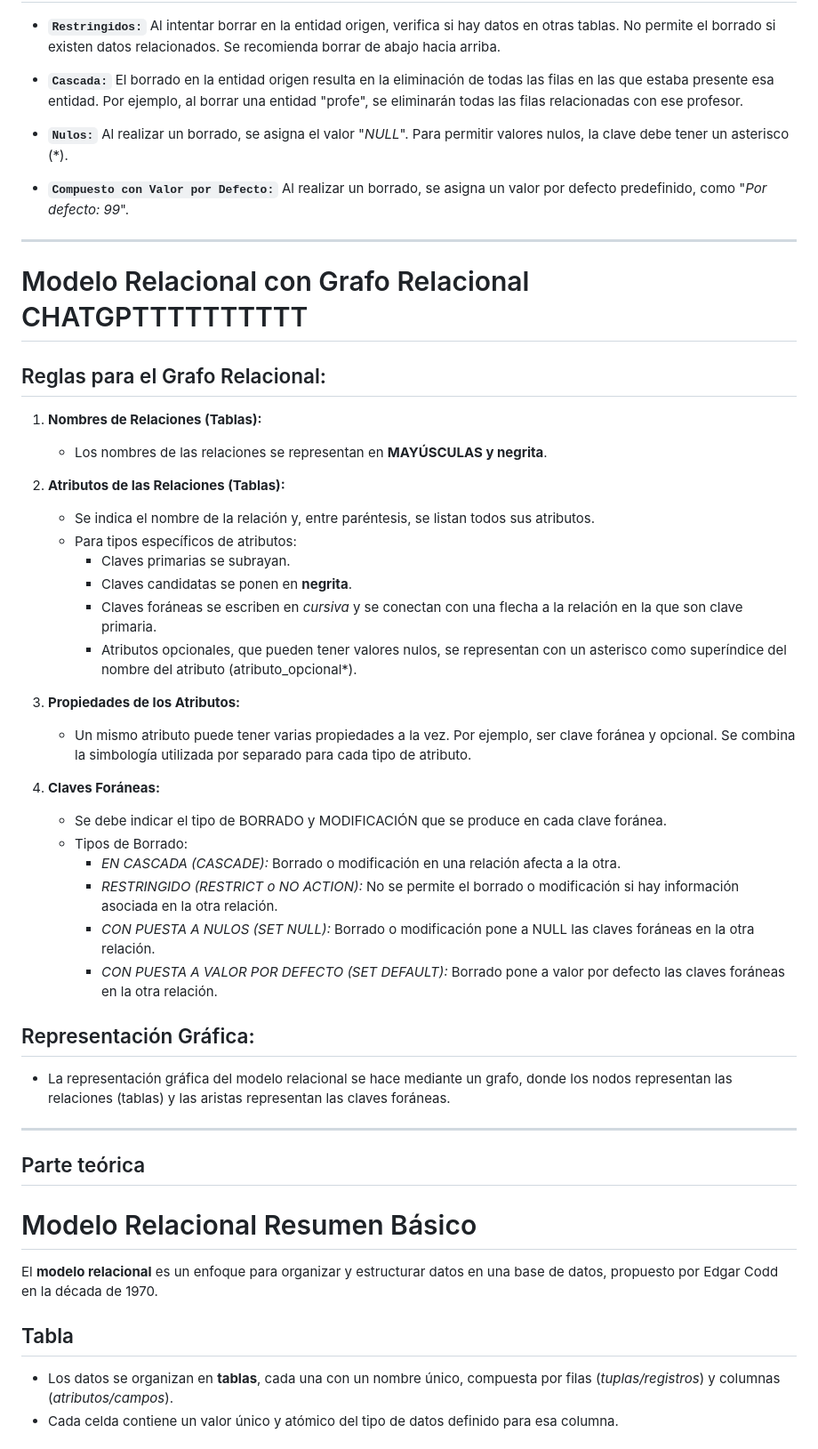
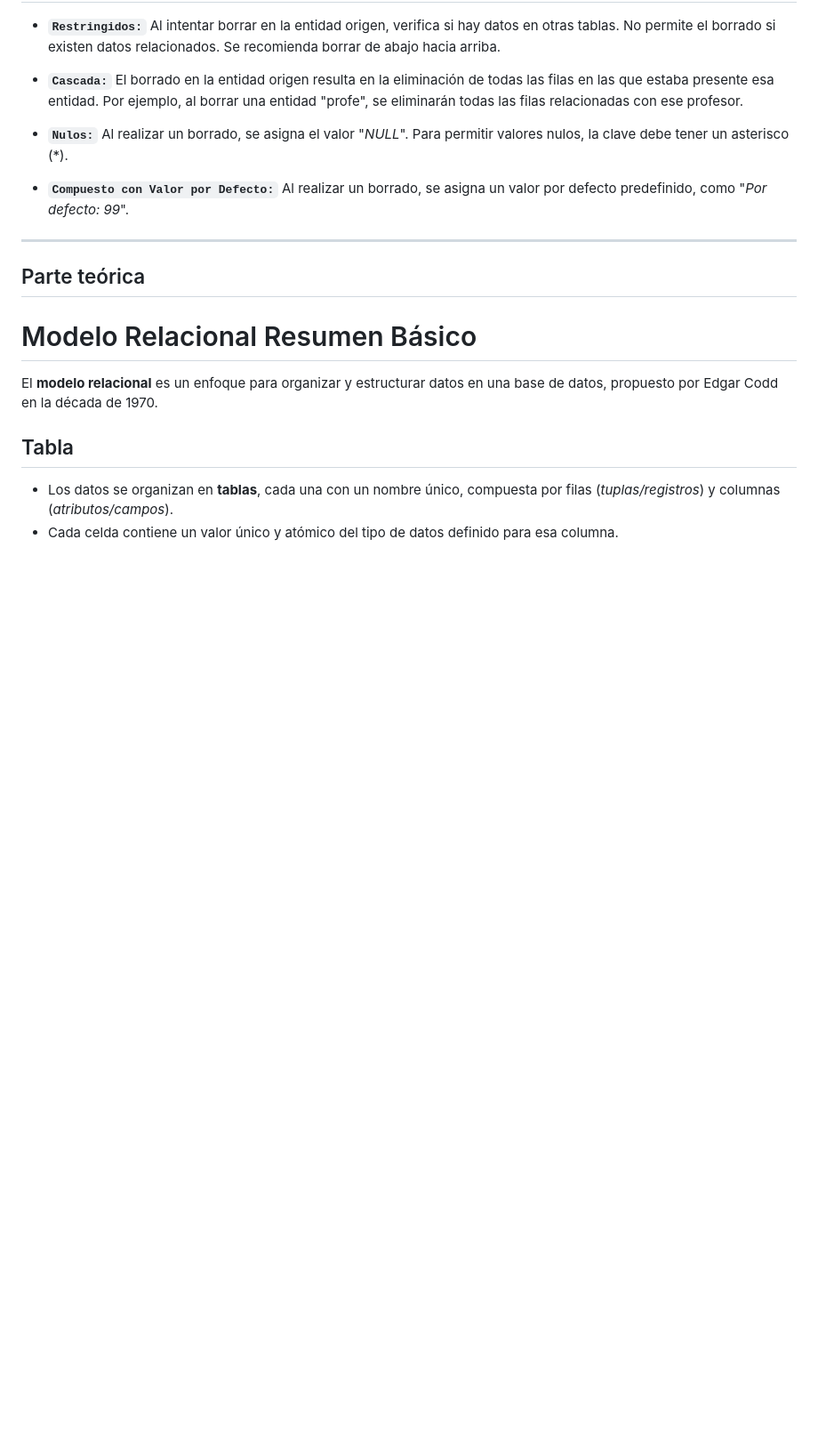
Before and after one commit to himylxn/apuntes-DAW1, a Markdown page: BasesDeDatos/ApuntesBasesDeDatos.md, the part around the change. Shown at 89% size. Rendered like a GitHub page; blank space fills up the shorter version.

Commit message:
Borrada1ParteApuntesBases

```diff
--- a/BasesDeDatos/ApuntesBasesDeDatos.md
+++ b/BasesDeDatos/ApuntesBasesDeDatos.md
@@ -44,37 +44,6 @@
 - **`Nulos:`** Al realizar un borrado, se asigna el valor "*NULL*". Para permitir valores nulos, la clave debe tener un asterisco (*).
 
 - **`Compuesto con Valor por Defecto:`** Al realizar un borrado, se asigna un valor por defecto predefinido, como "*Por defecto: 99*".
-
----
-
-# Modelo Relacional con Grafo Relacional CHATGPTTTTTTTTTT
-
-## Reglas para el Grafo Relacional:
-
-1. **Nombres de Relaciones (Tablas):**
-   - Los nombres de las relaciones se representan en **MAYÚSCULAS y negrita**.
-
-2. **Atributos de las Relaciones (Tablas):**
-   - Se indica el nombre de la relación y, entre paréntesis, se listan todos sus atributos.
-   - Para tipos específicos de atributos:
-      - Claves primarias se subrayan.
-      - Claves candidatas se ponen en **negrita**.
-      - Claves foráneas se escriben en *cursiva* y se conectan con una flecha a la relación en la que son clave primaria.
-      - Atributos opcionales, que pueden tener valores nulos, se representan con un asterisco como superíndice del nombre del atributo (atributo_opcional*).
-
-3. **Propiedades de los Atributos:**
-   - Un mismo atributo puede tener varias propiedades a la vez. Por ejemplo, ser clave foránea y opcional. Se combina la simbología utilizada por separado para cada tipo de atributo.
-
-4. **Claves Foráneas:**
-   - Se debe indicar el tipo de BORRADO y MODIFICACIÓN que se produce en cada clave foránea.
-   - Tipos de Borrado:
-      - *EN CASCADA (CASCADE):* Borrado o modificación en una relación afecta a la otra.
-      - *RESTRINGIDO (RESTRICT o NO ACTION):* No se permite el borrado o modificación si hay información asociada en la otra relación.
-      - *CON PUESTA A NULOS (SET NULL):* Borrado o modificación pone a NULL las claves foráneas en la otra relación.
-      - *CON PUESTA A VALOR POR DEFECTO (SET DEFAULT):* Borrado pone a valor por defecto las claves foráneas en la otra relación.
-
-## Representación Gráfica:
-- La representación gráfica del modelo relacional se hace mediante un grafo, donde los nodos representan las relaciones (tablas) y las aristas representan las claves foráneas.
 
 ---
 
```
